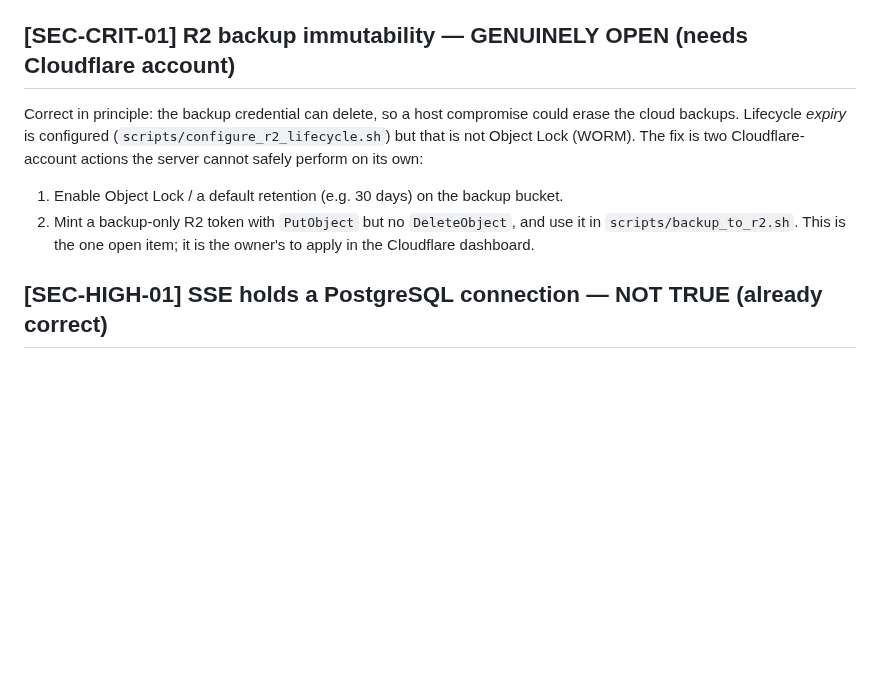
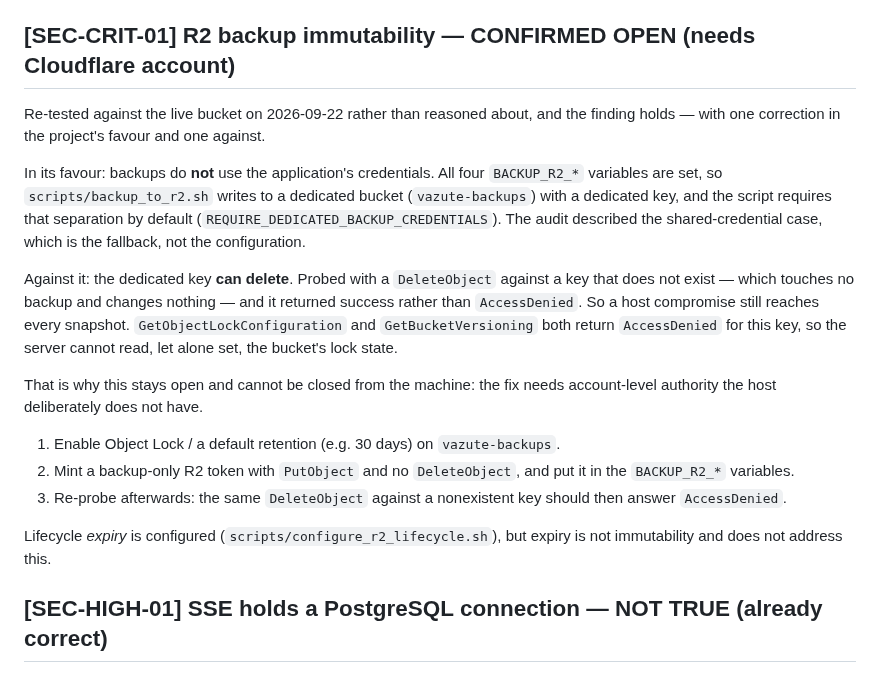
Before and after one commit to Alexandru2984/cineTrack, a Markdown page: docs/security-audit-response-2026-09-20.md, the part around the change. GitHub-like rendering; blank space fills up the shorter version.

Commit message:
Record what the backup credential can actually do (#253)
Record what the backup credential can actually do

The audit's one open finding was argued, not measured. It is now measured, and
the conclusion changes in both directions.

Backups already use a dedicated bucket and a dedicated key: all four BACKUP_R2_*
variables are set, and the script requires that separation by default. The audit
described the shared-credential fallback, which is not the configuration in use.

But the dedicated key can delete. Probed with DeleteObject against a key that
does not exist — touching no backup and changing nothing — and it succeeded
instead of returning AccessDenied. Reading the bucket's lock state is denied to
it, so the host can neither check nor set immutability.

So the risk is real and the host cannot close it: that needs account-level
authority it deliberately lacks. The steps, and the probe to confirm afterwards,
are written down rather than left as advice.

```diff
--- a/docs/security-audit-response-2026-09-20.md
+++ b/docs/security-audit-response-2026-09-20.md
@@ -27,16 +27,35 @@ Plus a "keep me signed in" choice at sign-in on both clients (default on),
 persistent vs session-scoped. Covered by `test_refresh_reuse_within_grace_*` and
 `test_refresh_reuse_after_grace_is_theft`.
 
-## [SEC-CRIT-01] R2 backup immutability — GENUINELY OPEN (needs Cloudflare account)
+## [SEC-CRIT-01] R2 backup immutability — CONFIRMED OPEN (needs Cloudflare account)
 
-Correct in principle: the backup credential can delete, so a host compromise
-could erase the cloud backups. Lifecycle *expiry* is configured
-(`scripts/configure_r2_lifecycle.sh`) but that is not Object Lock (WORM). The fix
-is two Cloudflare-account actions the server cannot safely perform on its own:
-1. Enable Object Lock / a default retention (e.g. 30 days) on the backup bucket.
-2. Mint a backup-only R2 token with `PutObject` but no `DeleteObject`, and use it
-   in `scripts/backup_to_r2.sh`.
-This is the one open item; it is the owner's to apply in the Cloudflare dashboard.
+Re-tested against the live bucket on 2026-09-22 rather than reasoned about, and
+the finding holds — with one correction in the project's favour and one against.
+
+In its favour: backups do **not** use the application's credentials. All four
+`BACKUP_R2_*` variables are set, so `scripts/backup_to_r2.sh` writes to a
+dedicated bucket (`vazute-backups`) with a dedicated key, and the script requires
+that separation by default (`REQUIRE_DEDICATED_BACKUP_CREDENTIALS`). The audit
+described the shared-credential case, which is the fallback, not the configuration.
+
+Against it: the dedicated key **can delete**. Probed with a `DeleteObject` against
+a key that does not exist — which touches no backup and changes nothing — and it
+returned success rather than `AccessDenied`. So a host compromise still reaches
+every snapshot. `GetObjectLockConfiguration` and `GetBucketVersioning` both return
+`AccessDenied` for this key, so the server cannot read, let alone set, the bucket's
+lock state.
+
+That is why this stays open and cannot be closed from the machine: the fix needs
+account-level authority the host deliberately does not have.
+
+1. Enable Object Lock / a default retention (e.g. 30 days) on `vazute-backups`.
+2. Mint a backup-only R2 token with `PutObject` and no `DeleteObject`, and put it
+   in the `BACKUP_R2_*` variables.
+3. Re-probe afterwards: the same `DeleteObject` against a nonexistent key should
+   then answer `AccessDenied`.
+
+Lifecycle *expiry* is configured (`scripts/configure_r2_lifecycle.sh`), but expiry
+is not immutability and does not address this.
 
 ## [SEC-HIGH-01] SSE holds a PostgreSQL connection — NOT TRUE (already correct)
 
```
